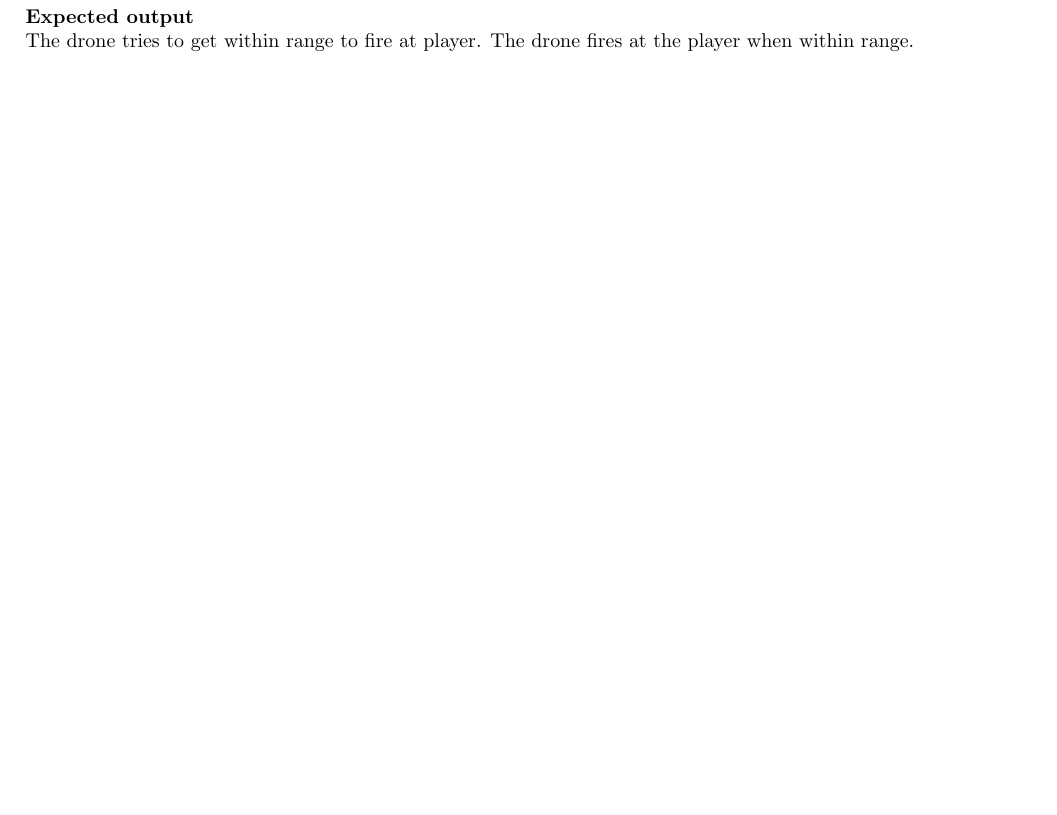
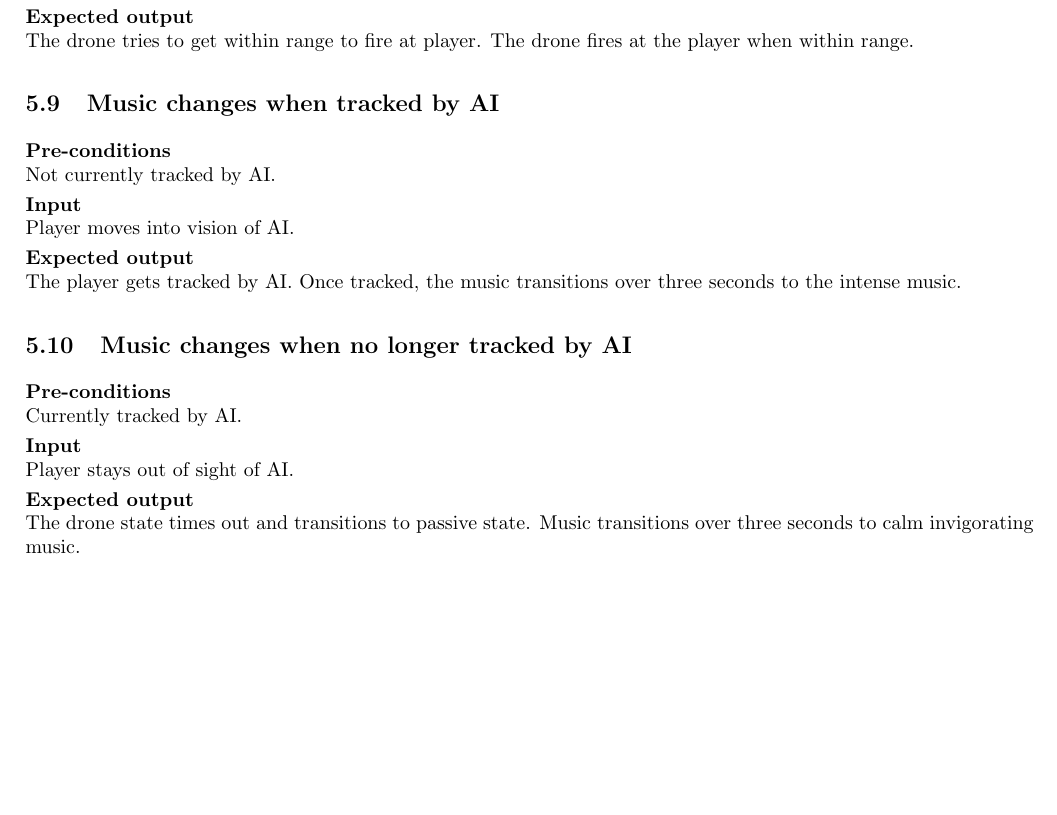
Before and after one commit to Brian-McG/Tempest-Trace-Software-Design, a LaTeX document (SoftwareDesignStage2.tex): part of page 8 of 8, cut so that both start at the same text, the shorter picture padded with empty space. Compiled offline with pdfLaTeX.

Commit message:
Add tests for music transition

```diff
--- a/SoftwareDesignStage2.tex
+++ b/SoftwareDesignStage2.tex
@@ -192,4 +192,20 @@ Refer to \textit{TempestTraceGanttChart.pdf}
     \smallskip\\\textbf{Expected output}\\
     The drone tries to get within range to fire at player. The drone fires at the player when within range.
 
+    \subsection{Music changes when tracked by AI}
+    \textbf{Pre-conditions}\\
+    Not currently tracked by AI.
+    \smallskip\\\textbf{Input}\\
+    Player moves into vision of AI.
+    \smallskip\\\textbf{Expected output}\\
+    The player gets tracked by AI. Once tracked, the music transitions over three seconds to the intense music.
+
+    \subsection{Music changes when no longer tracked by AI}
+    \textbf{Pre-conditions}\\
+    Currently tracked by AI.
+    \smallskip\\\textbf{Input}\\
+    Player stays out of sight of AI.
+    \smallskip\\\textbf{Expected output}\\
+    The drone state times out and transitions to passive state. Music transitions over three seconds to calm invigorating music.
+
 \end{document}
```
